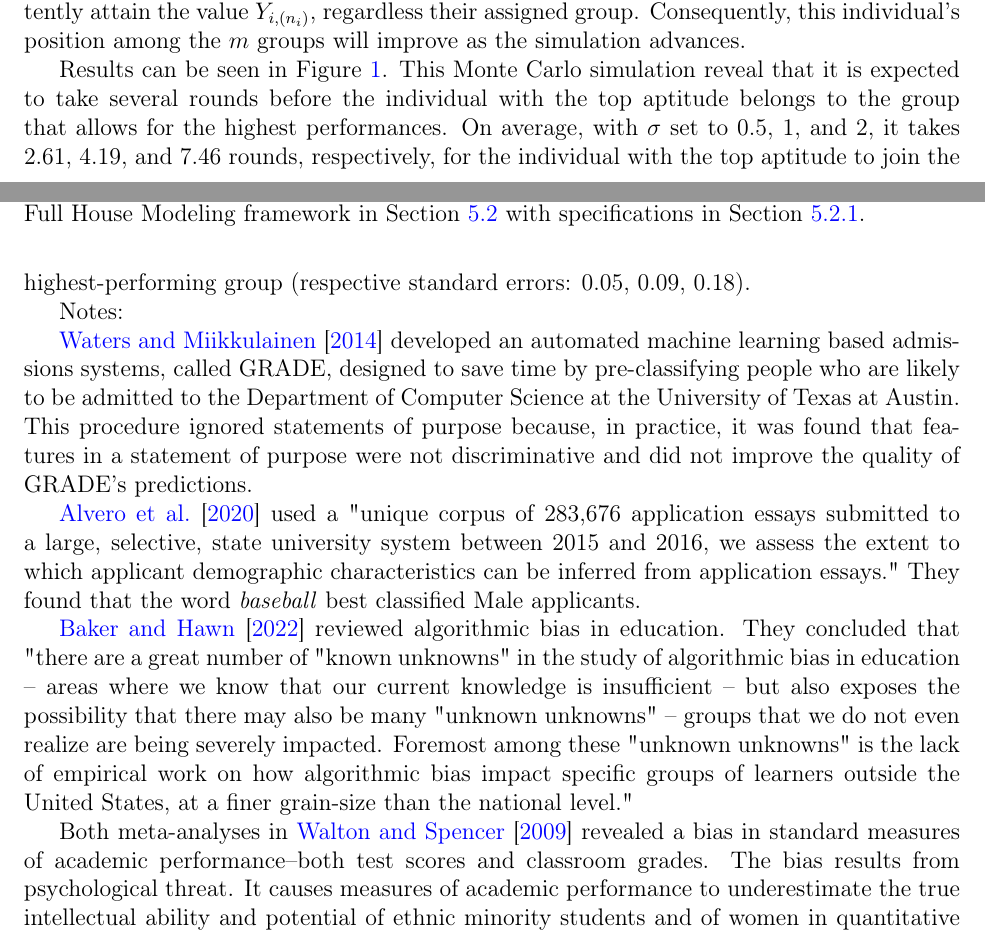
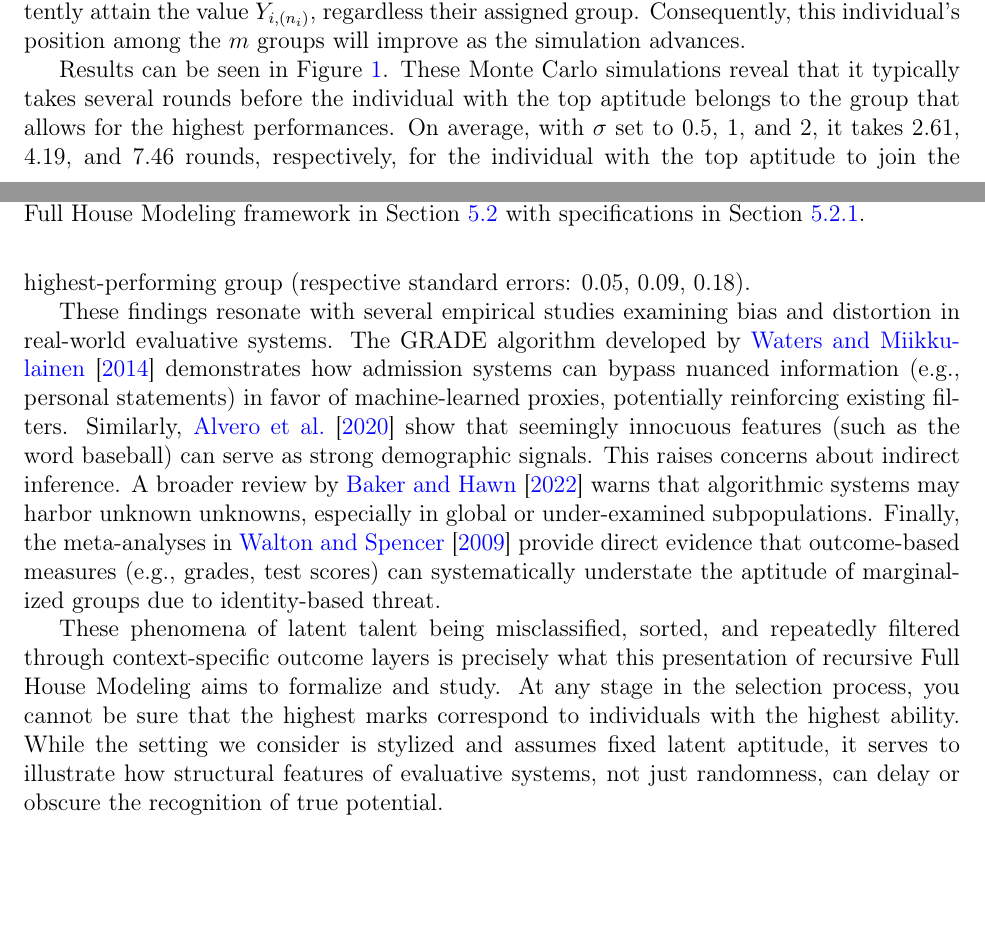
Before and after one commit to DEck13/full_house_model, a LaTeX paper (eck2023draft.tex): two parts of pages 20 and 21 of 33, joined at a grey line, cut so that both start at the same text, the shorter picture padded with empty space. Compiled offline with pdfLaTeX.

Commit message:
finished draft of recursive FHM example

```diff
--- a/eck2023draft.tex
+++ b/eck2023draft.tex
@@ -1120,7 +1120,7 @@ We will fix $\sigma_i = \sigma$ and consider $\sigma \in \{0.5,1,2\}$. These sim
 
 To illustrate the procedure, consider a simplified scenario in which all $X_{(j)}$ values are realized at their median value. With this simplification, $Y_{i,(r_{i,(j)})}$ in \eqref{eq:iteration} is approximately $F_{Y_{i,j}}^{-1}( (r_{i,(j)} - 1/3)/(n_i + 1/3))$ \citep{kerman2011closed}. And we have that $Y_{i,(n_{i})} - Y_{i+1,(n_{i+1}-1)} > \mu_{i+1} - \mu_{i}$ for all considered values of $\sigma$. The individual with latent ability $X_{(N)}$ will consistently attain the value $Y_{i,(n_{i})}$, regardless their assigned group. Consequently, this individual's position among the $m$ groups will improve as the simulation advances.
 
-Results can be seen in Figure~\ref{Fig:rFHMrounds}. This Monte Carlo simulation reveal that it is expected to take several rounds before the individual with the top aptitude belongs to the group that allows for the highest performances. On average, with $\sigma$ set to 0.5, 1, and 2, it takes 2.61, 4.19, and 7.46 rounds, respectively, for the individual with the top aptitude to join the highest-performing group (respective standard errors: 0.05, 0.09, 0.18).
+Results can be seen in Figure~\ref{Fig:rFHMrounds}. These Monte Carlo simulations reveal that it typically takes several rounds before the individual with the top aptitude belongs to the group that allows for the highest performances. On average, with $\sigma$ set to 0.5, 1, and 2, it takes 2.61, 4.19, and 7.46 rounds, respectively, for the individual with the top aptitude to join the highest-performing group (respective standard errors: 0.05, 0.09, 0.18).
 
 \begin{figure}[t]
 \begin{center}
@@ -1131,16 +1131,22 @@ Results can be seen in Figure~\ref{Fig:rFHMrounds}. This Monte Carlo simulation
 \end{figure}
 
 
-
-Notes:
-
-\cite{waters2014grade} developed an automated machine learning based admissions systems, called GRADE, designed to save time by pre-classifying people who are likely to be admitted to the Department of Computer Science at the University of Texas at Austin. This procedure ignored statements of purpose because, in practice, it was found that features in a statement of purpose were not discriminative and did not improve the quality of GRADE's predictions.
-
-\cite{alvero2020ai} used a "unique corpus of 283,676 application essays submitted to a large, selective, state university system between 2015 and 2016, we assess the extent to which applicant demographic characteristics can be inferred from application essays." They found that the word \emph{baseball} best classified Male applicants.
-
-\cite{baker2022algorithmic} reviewed algorithmic bias in education. They concluded that "there are a great number of "known unknowns" in the study of algorithmic bias in education -- areas where we know that our current knowledge is insufficient -- but also exposes the possibility that there may also be many "unknown unknowns" -- groups that we do not even realize are being severely impacted. Foremost among these "unknown unknowns" is the lack of empirical work on how algorithmic bias impact specific groups of learners outside the United States, at a finer grain-size than the national level."
-
-Both meta-analyses in \cite{walton2009latent} revealed a bias in standard measures of academic performance--both test scores and classroom grades. The bias results from psychological threat. It causes measures of academic performance to underestimate the true intellectual ability and potential of ethnic minority students and of women in quantitative fields.
+These findings resonate with several empirical studies examining bias and distortion in real-world evaluative systems. The GRADE algorithm developed by \cite{waters2014grade} demonstrates how admission systems can bypass nuanced information (e.g., personal statements) in favor of machine-learned proxies, potentially reinforcing existing filters. Similarly, \cite{alvero2020ai} show that seemingly innocuous features (such as the word baseball) can serve as strong demographic signals. This raises concerns about indirect inference. A broader review by \cite{baker2022algorithmic} warns that algorithmic systems may harbor unknown unknowns, especially in global or under-examined subpopulations. Finally, the meta-analyses in \cite{walton2009latent} provide direct evidence that outcome-based measures (e.g., grades, test scores) can systematically understate the aptitude of marginalized groups due to identity-based threat.
+
+These phenomena of latent talent being misclassified, sorted, and repeatedly filtered through context-specific outcome layers is precisely what this presentation of recursive Full House Modeling aims to formalize and study. At any stage in the selection process, you cannot be sure that the highest marks correspond to individuals with the highest ability. While the setting we consider is stylized and assumes fixed latent aptitude, it serves to illustrate how structural features of evaluative systems, not just randomness, can delay or obscure the recognition of true potential.
+
+
+%Notes:
+
+%\cite{waters2014grade} developed an automated machine learning based admissions systems, called GRADE, designed to save time by pre-classifying people who are likely to be admitted to the Department of Computer Science at the University of Texas at Austin. This procedure ignored statements of purpose because, in practice, it was found that features in a statement of purpose were not discriminative and did not improve the quality of GRADE's predictions.
+
+%\cite{alvero2020ai} used a "unique corpus of 283,676 application essays submitted to a large, selective, state university system between 2015 and 2016, we assess the extent to which applicant demographic characteristics can be inferred from application essays." They found that the word \emph{baseball} best classified Male applicants.
+
+%\cite{baker2022algorithmic} reviewed algorithmic bias in education. They concluded that "there are a great number of "known unknowns" in the study of algorithmic bias in education -- areas where we know that our current knowledge is insufficient -- but also exposes the possibility that there may also be many "unknown unknowns" -- groups that we do not even realize are being severely impacted. Foremost among these "unknown unknowns" is the lack of empirical work on how algorithmic bias impact specific groups of learners outside the United States, at a finer grain-size than the national level."
+
+%Both meta-analyses in \cite{walton2009latent} revealed a bias in standard measures of academic performance--both test scores and classroom grades. The bias results from psychological threat. It causes measures of academic performance to underestimate the true intellectual ability and potential of ethnic minority students and of women in quantitative fields.
+
+
 
 
 
```
Also changed, not shown: eck2023draft.pdf.
